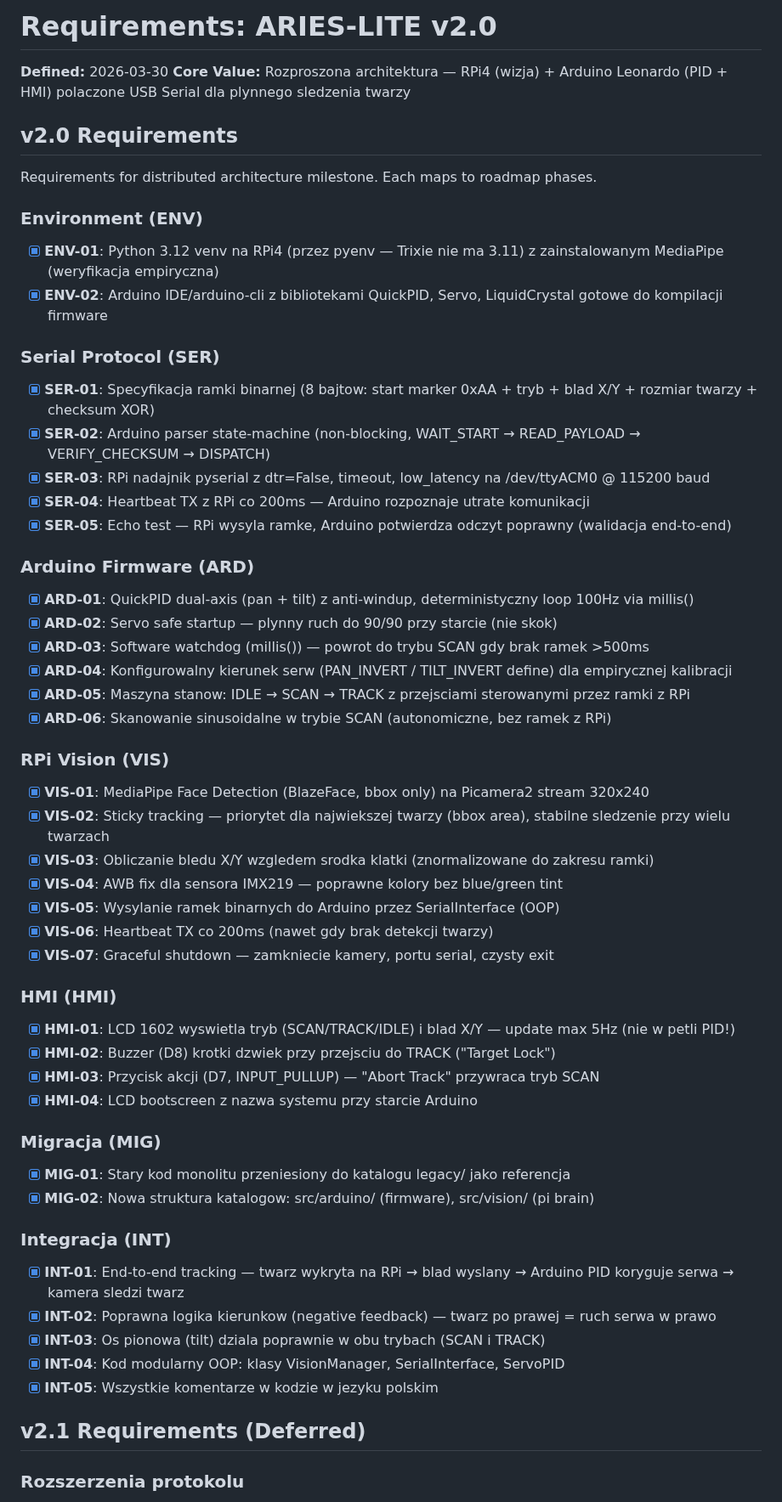
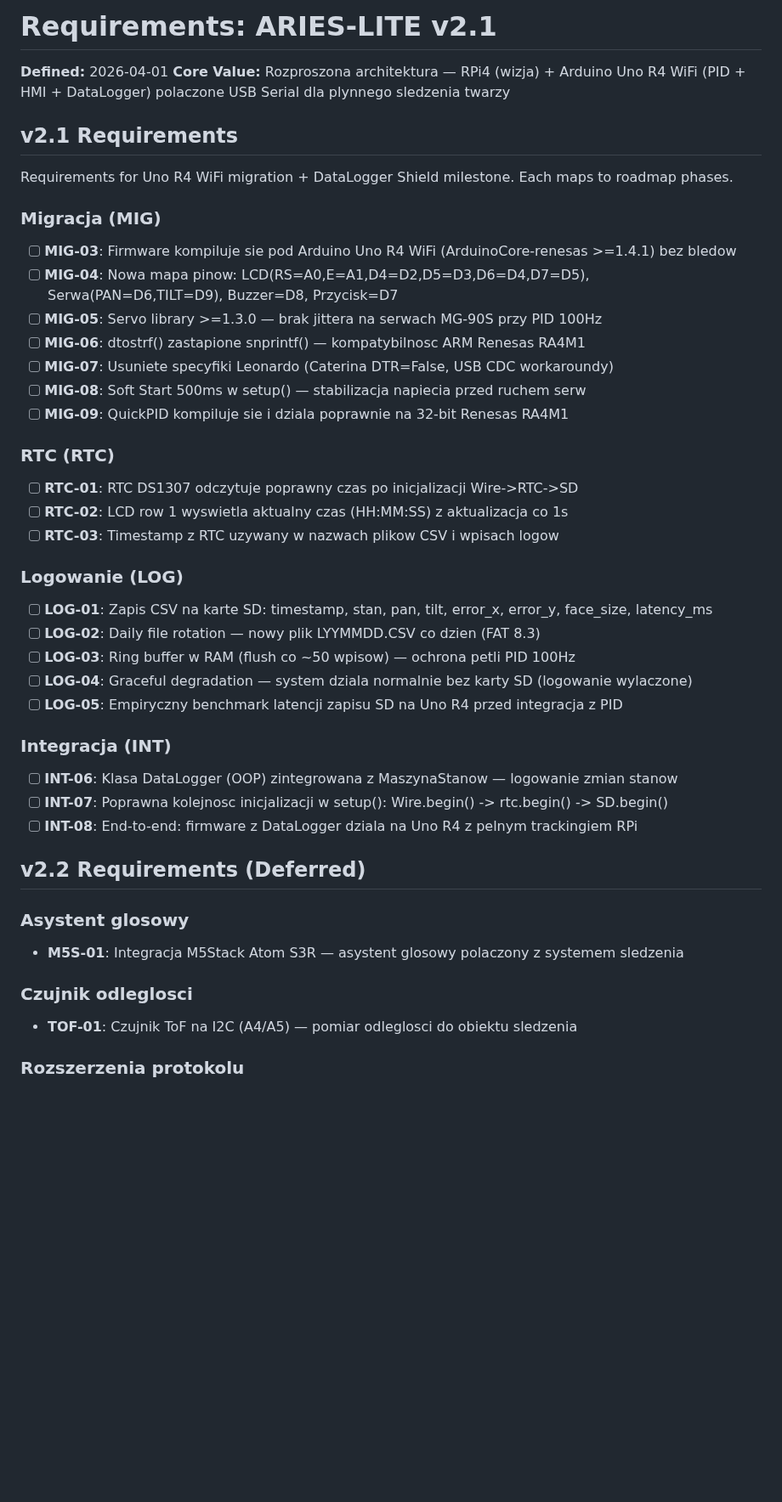
Before and after one commit to MateuszParol/ARIES-LITE, a Markdown page: .planning/REQUIREMENTS.md, the part around one of its changes. Shown at 85% size. Rendered like a GitHub page; blank space fills up the shorter version.

Commit message:
docs: define milestone v2.1 requirements

```diff
--- a/.planning/REQUIREMENTS.md
+++ b/.planning/REQUIREMENTS.md
@@ -1,65 +1,51 @@
-# Requirements: ARIES-LITE v2.0
+# Requirements: ARIES-LITE v2.1
 
-**Defined:** 2026-03-30
-**Core Value:** Rozproszona architektura — RPi4 (wizja) + Arduino Leonardo (PID + HMI) polaczone USB Serial dla plynnego sledzenia twarzy
+**Defined:** 2026-04-01
+**Core Value:** Rozproszona architektura — RPi4 (wizja) + Arduino Uno R4 WiFi (PID + HMI + DataLogger) polaczone USB Serial dla plynnego sledzenia twarzy
 
-## v2.0 Requirements
+## v2.1 Requirements
 
-Requirements for distributed architecture milestone. Each maps to roadmap phases.
-
-### Environment (ENV)
-
-- [x] **ENV-01**: Python 3.12 venv na RPi4 (przez pyenv — Trixie nie ma 3.11) z zainstalowanym MediaPipe (weryfikacja empiryczna)
-- [x] **ENV-02**: Arduino IDE/arduino-cli z bibliotekami QuickPID, Servo, LiquidCrystal gotowe do kompilacji firmware
-
-### Serial Protocol (SER)
-
-- [x] **SER-01**: Specyfikacja ramki binarnej (8 bajtow: start marker 0xAA + tryb + blad X/Y + rozmiar twarzy + checksum XOR)
-- [x] **SER-02**: Arduino parser state-machine (non-blocking, WAIT_START → READ_PAYLOAD → VERIFY_CHECKSUM → DISPATCH)
-- [x] **SER-03**: RPi nadajnik pyserial z dtr=False, timeout, low_latency na /dev/ttyACM0 @ 115200 baud
-- [x] **SER-04**: Heartbeat TX z RPi co 200ms — Arduino rozpoznaje utrate komunikacji
-- [x] **SER-05**: Echo test — RPi wysyla ramke, Arduino potwierdza odczyt poprawny (walidacja end-to-end)
-
-### Arduino Firmware (ARD)
-
-- [x] **ARD-01**: QuickPID dual-axis (pan + tilt) z anti-windup, deterministyczny loop 100Hz via millis()
-- [x] **ARD-02**: Servo safe startup — plynny ruch do 90/90 przy starcie (nie skok)
-- [x] **ARD-03**: Software watchdog (millis()) — powrot do trybu SCAN gdy brak ramek >500ms
-- [x] **ARD-04**: Konfigurowalny kierunek serw (PAN_INVERT / TILT_INVERT define) dla empirycznej kalibracji
-- [x] **ARD-05**: Maszyna stanow: IDLE → SCAN → TRACK z przejsciami sterowanymi przez ramki z RPi
-- [x] **ARD-06**: Skanowanie sinusoidalne w trybie SCAN (autonomiczne, bez ramek z RPi)
-
-### RPi Vision (VIS)
-
-- [x] **VIS-01**: MediaPipe Face Detection (BlazeFace, bbox only) na Picamera2 stream 320x240
-- [x] **VIS-02**: Sticky tracking — priorytet dla najwiekszej twarzy (bbox area), stabilne sledzenie przy wielu twarzach
-- [x] **VIS-03**: Obliczanie bledu X/Y wzgledem srodka klatki (znormalizowane do zakresu ramki)
-- [x] **VIS-04**: AWB fix dla sensora IMX219 — poprawne kolory bez blue/green tint
-- [x] **VIS-05**: Wysylanie ramek binarnych do Arduino przez SerialInterface (OOP)
-- [x] **VIS-06**: Heartbeat TX co 200ms (nawet gdy brak detekcji twarzy)
-- [x] **VIS-07**: Graceful shutdown — zamkniecie kamery, portu serial, czysty exit
-
-### HMI (HMI)
-
-- [x] **HMI-01**: LCD 1602 wyswietla tryb (SCAN/TRACK/IDLE) i blad X/Y — update max 5Hz (nie w petli PID!)
-- [x] **HMI-02**: Buzzer (D8) krotki dzwiek przy przejsciu do TRACK ("Target Lock")
-- [x] **HMI-03**: Przycisk akcji (D7, INPUT_PULLUP) — "Abort Track" przywraca tryb SCAN
-- [x] **HMI-04**: LCD bootscreen z nazwa systemu przy starcie Arduino
+Requirements for Uno R4 WiFi migration + DataLogger Shield milestone. Each maps to roadmap phases.
 
 ### Migracja (MIG)
 
-- [x] **MIG-01**: Stary kod monolitu przeniesiony do katalogu legacy/ jako referencja
-- [x] **MIG-02**: Nowa struktura katalogow: src/arduino/ (firmware), src/vision/ (pi brain)
+- [ ] **MIG-03**: Firmware kompiluje sie pod Arduino Uno R4 WiFi (ArduinoCore-renesas >=1.4.1) bez bledow
+- [ ] **MIG-04**: Nowa mapa pinow: LCD(RS=A0,E=A1,D4=D2,D5=D3,D6=D4,D7=D5), Serwa(PAN=D6,TILT=D9), Buzzer=D8, Przycisk=D7
+- [ ] **MIG-05**: Servo library >=1.3.0 — brak jittera na serwach MG-90S przy PID 100Hz
+- [ ] **MIG-06**: dtostrf() zastapione snprintf() — kompatybilnosc ARM Renesas RA4M1
+- [ ] **MIG-07**: Usuniete specyfiki Leonardo (Caterina DTR=False, USB CDC workaroundy)
+- [ ] **MIG-08**: Soft Start 500ms w setup() — stabilizacja napiecia przed ruchem serw
+- [ ] **MIG-09**: QuickPID kompiluje sie i dziala poprawnie na 32-bit Renesas RA4M1
+
+### RTC (RTC)
+
+- [ ] **RTC-01**: RTC DS1307 odczytuje poprawny czas po inicjalizacji Wire->RTC->SD
+- [ ] **RTC-02**: LCD row 1 wyswietla aktualny czas (HH:MM:SS) z aktualizacja co 1s
+- [ ] **RTC-03**: Timestamp z RTC uzywany w nazwach plikow CSV i wpisach logow
+
+### Logowanie (LOG)
+
+- [ ] **LOG-01**: Zapis CSV na karte SD: timestamp, stan, pan, tilt, error_x, error_y, face_size, latency_ms
+- [ ] **LOG-02**: Daily file rotation — nowy plik LYYMMDD.CSV co dzien (FAT 8.3)
+- [ ] **LOG-03**: Ring buffer w RAM (flush co ~50 wpisow) — ochrona petli PID 100Hz
+- [ ] **LOG-04**: Graceful degradation — system dziala normalnie bez karty SD (logowanie wylaczone)
+- [ ] **LOG-05**: Empiryczny benchmark latencji zapisu SD na Uno R4 przed integracja z PID
 
 ### Integracja (INT)
 
-- [x] **INT-01**: End-to-end tracking — twarz wykryta na RPi → blad wyslany → Arduino PID koryguje serwa → kamera sledzi twarz
-- [x] **INT-02**: Poprawna logika kierunkow (negative feedback) — twarz po prawej = ruch serwa w prawo
-- [x] **INT-03**: Os pionowa (tilt) dziala poprawnie w obu trybach (SCAN i TRACK)
-- [x] **INT-04**: Kod modularny OOP: klasy VisionManager, SerialInterface, ServoPID
-- [x] **INT-05**: Wszystkie komentarze w kodzie w jezyku polskim
+- [ ] **INT-06**: Klasa DataLogger (OOP) zintegrowana z MaszynaStanow — logowanie zmian stanow
+- [ ] **INT-07**: Poprawna kolejnosc inicjalizacji w setup(): Wire.begin() -> rtc.begin() -> SD.begin()
+- [ ] **INT-08**: End-to-end: firmware z DataLogger dziala na Uno R4 z pelnym trackingiem RPi
 
-## v2.1 Requirements (Deferred)
+## v2.2 Requirements (Deferred)
+
+### Asystent glosowy
+
+- **M5S-01**: Integracja M5Stack Atom S3R — asystent glosowy polaczony z systemem sledzenia
+
+### Czujnik odleglosci
+
+- **TOF-01**: Czujnik ToF na I2C (A4/A5) — pomiar odleglosci do obiektu sledzenia
 
 ### Rozszerzenia protokolu
 
```
Also changed, not shown: other parts of .planning/REQUIREMENTS.md (+31 -44 lines).
